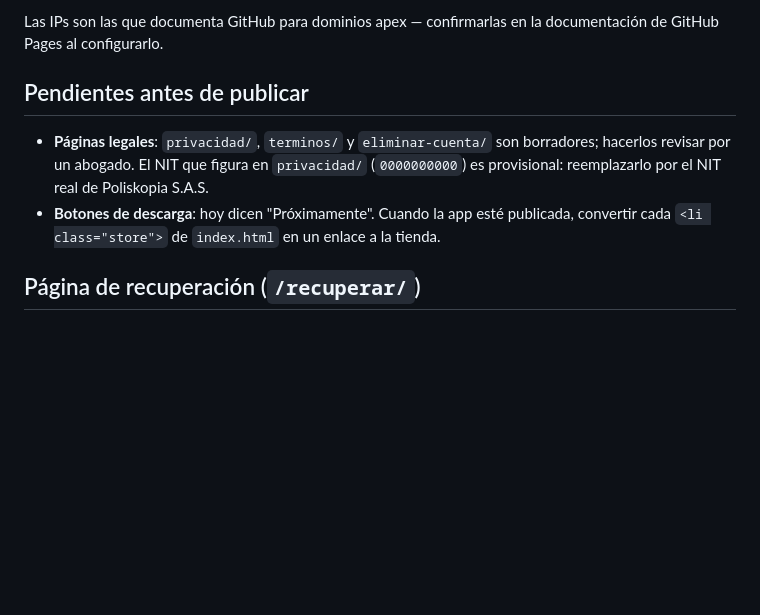
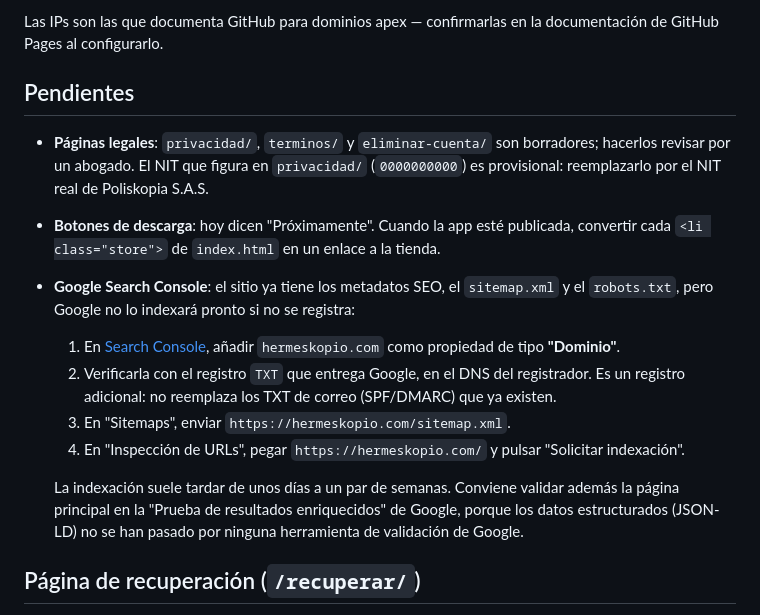
Before and after one commit to lhlopezm2/landing-hermeskopio, a Markdown page: README.md, the part around the change. GitHub-like rendering; blank space fills up the shorter version.

Commit message:
docs: documentar el registro en Google Search Console como pendiente
Co-Authored-By: Claude Opus 5.5 <noreply@anthropic.com>

```diff
--- a/README.md
+++ b/README.md
@@ -50,7 +50,7 @@ dominio.
 Las IPs son las que documenta GitHub para dominios apex — confirmarlas en la
 documentación de GitHub Pages al configurarlo.
 
-## Pendientes antes de publicar
+## Pendientes
 
 - **Páginas legales**: `privacidad/`, `terminos/` y `eliminar-cuenta/` son
   borradores; hacerlos revisar por un abogado. El NIT que figura en
@@ -59,6 +59,22 @@ documentación de GitHub Pages al configurarlo.
 - **Botones de descarga**: hoy dicen "Próximamente". Cuando la app esté
   publicada, convertir cada `<li class="store">` de `index.html` en un enlace
   a la tienda.
+- **Google Search Console**: el sitio ya tiene los metadatos SEO, el
+  `sitemap.xml` y el `robots.txt`, pero Google no lo indexará pronto si no se
+  registra:
+  1. En [Search Console](https://search.google.com/search-console), añadir
+     `hermeskopio.com` como propiedad de tipo **"Dominio"**.
+  2. Verificarla con el registro `TXT` que entrega Google, en el DNS del
+     registrador. Es un registro adicional: no reemplaza los TXT de correo
+     (SPF/DMARC) que ya existen.
+  3. En "Sitemaps", enviar `https://hermeskopio.com/sitemap.xml`.
+  4. En "Inspección de URLs", pegar `https://hermeskopio.com/` y pulsar
+     "Solicitar indexación".
+
+  La indexación suele tardar de unos días a un par de semanas. Conviene
+  validar además la página principal en la "Prueba de resultados
+  enriquecidos" de Google, porque los datos estructurados (JSON-LD) no se han
+  pasado por ninguna herramienta de validación de Google.
 
 ## Página de recuperación (`/recuperar/`)
 
```
